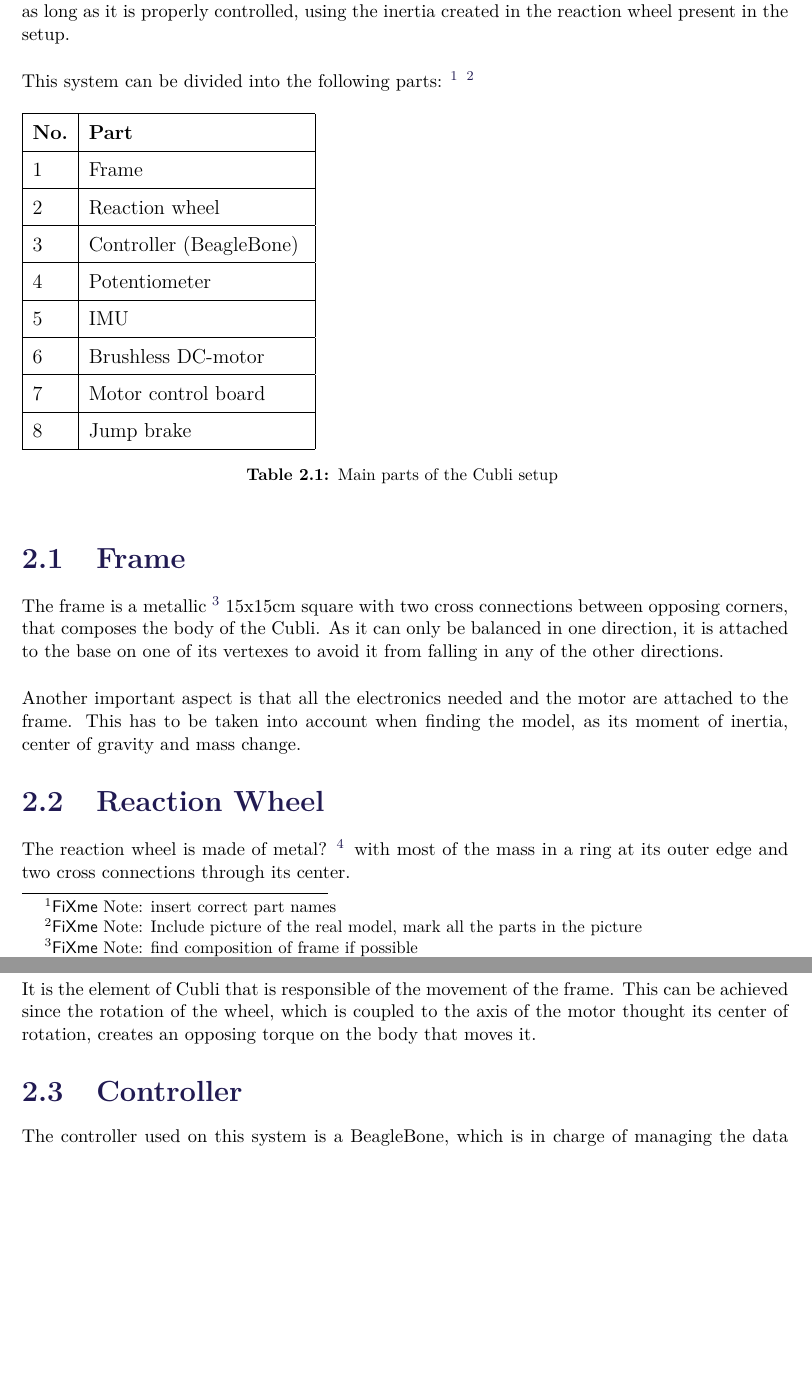
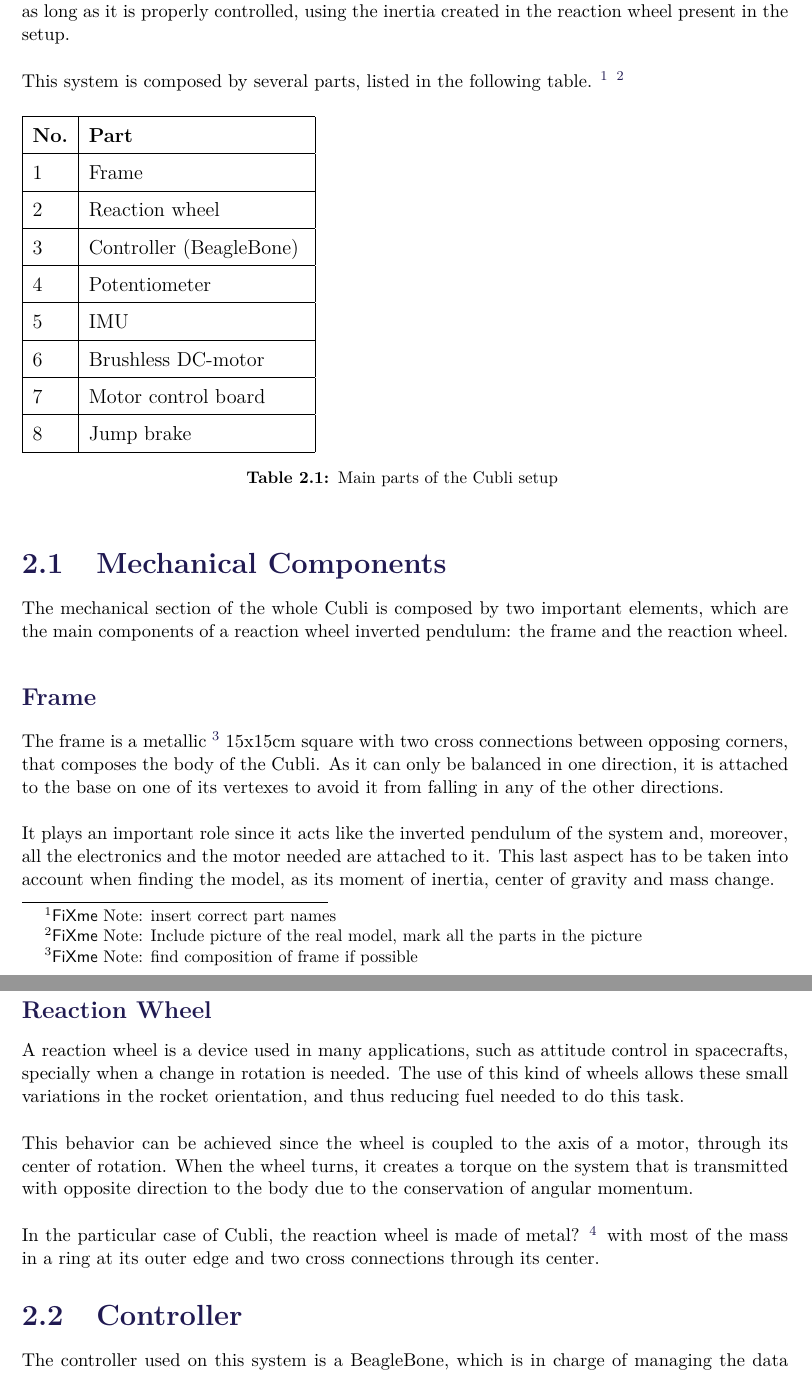
Before and after one commit to AodhAnd/p6-cubli-report, a LaTeX thesis (main.tex, which reads chapters/chapter2/aChapters2.tex, chapters/chapter4/aChapters4.tex, chapters/chapter4/bMechanicalComponents.tex): two parts of pages 9 and 10 of 22 before the commit and two parts of pages 9 and 10 of 24 after it, joined at a grey line, cut so that both start at the same text, the shorter picture padded with empty space. Compiled offline with pdfLaTeX.

Commit message:
Change the order of the sections

```diff
--- a/chapters/chapter2/aChapters2.tex
+++ /dev/null
@@ -1,45 +0,0 @@
-\chapter{System Description}
-One-frame Cubli is a non-linear unstable system which is capable of laying on one of its corners as long as it is properly controlled, using  the inertia created in the reaction wheel present in the setup.
-
-This system can be divided into the following parts: \fxnote{insert correct part names} \fxnote{Include picture of the real model, mark all the parts in the picture}
-
-\begin{table}[H]
-	\begin{tabular}{|l|p{4.5cm}|}
-		\hline %-----------------------------------------------------------------------------------
-		\textbf{No.} &\textbf{Part} 			\\
-		\hline %-----------------------------------------------------------------------------------
-		1            & Frame           			\\
-		\hline %-----------------------------------------------------------------------------------
-		2            & Reaction wheel      		\\
-		\hline %-----------------------------------------------------------------------------------
-		3            & Controller (BeagleBone)  \\
-		\hline %-----------------------------------------------------------------------------------
-		4            & Potentiometer			\\
-		\hline %-----------------------------------------------------------------------------------
-		5            &  IMU          			\\
-		\hline %-----------------------------------------------------------------------------------
-		6            & Brushless DC-motor   	\\
-		\hline %-----------------------------------------------------------------------------------
-		7            & Motor control board     	\\
-		\hline %-----------------------------------------------------------------------------------
-		8            & Jump brake		    	\\
-		\hline %-----------------------------------------------------------------------------------
-	\end{tabular}
-	\caption{Main parts of the Cubli setup \label{TableAAUCubliComponent}}
-\end{table}
-
-
-\section{Frame}
-The frame is a metallic \fxnote{find composition of frame if possible} 15x15cm square with two cross connections between opposing corners, that composes the body of the Cubli. As it can only be balanced in one direction, it is attached to the base on one of its vertexes to avoid it from falling in any of the other directions.
-
-Another important aspect is that all the electronics needed and the motor are attached to the frame. This has to be taken into account when finding the model, as its moment of inertia, center of gravity and mass change.
-
-
-\section{Reaction Wheel}
-The reaction wheel is made of metal? \fxnote{find composition of wheel if possible} with most of the mass in a ring at its outer edge and two cross connections through its center.
-
-It is the element of Cubli that is responsible of the movement of the frame. This can be achieved since the rotation of the wheel, which is coupled to the axis of the motor thought its center of rotation, creates an opposing torque on the body that moves it.
-
-
-\section{Controller}
-The controller used on this system is a BeagleBone, which is in charge of managing the data from the motor and the sensors and calculating the required control action.
--- a/chapters/chapter4/aChapters4.tex
+++ b/chapters/chapter4/aChapters4.tex
@@ -4 +2,28 @@ A mechanical drawing of the Cubli showing angles and coordinate system conventio
+One-frame Cubli is a non-linear unstable system which is capable of laying on one of its corners as long as it is properly controlled, using  the inertia created in the reaction wheel present in the setup.
 
+This system is composed by several parts, listed in the following table. \fxnote{insert correct part names} \fxnote{Include picture of the real model, mark all the parts in the picture}
+
+\begin{table}[H]
+	\begin{tabular}{|l|p{4.5cm}|}
+		\hline %-----------------------------------------------------------------------------------
+		\textbf{No.} &\textbf{Part} 			\\
+		\hline %-----------------------------------------------------------------------------------
+		1            & Frame           			\\
+		\hline %-----------------------------------------------------------------------------------
+		2            & Reaction wheel      		\\
+		\hline %-----------------------------------------------------------------------------------
+		3            & Controller (BeagleBone)  \\
+		\hline %-----------------------------------------------------------------------------------
+		4            & Potentiometer			\\
+		\hline %-----------------------------------------------------------------------------------
+		5            &  IMU          			\\
+		\hline %-----------------------------------------------------------------------------------
+		6            & Brushless DC-motor   	\\
+		\hline %-----------------------------------------------------------------------------------
+		7            & Motor control board     	\\
+		\hline %-----------------------------------------------------------------------------------
+		8            & Jump brake		    	\\
+		\hline %-----------------------------------------------------------------------------------
+	\end{tabular}
+	\caption{Main parts of the Cubli setup \label{TableAAUCubliComponent}}
+\end{table}
--- /dev/null
+++ b/chapters/chapter4/bMechanicalComponents.tex
@@ -0,0 +1,14 @@
+\section{Mechanical Components}
+The mechanical section of the whole Cubli is composed by two important elements, which are the main components of a reaction wheel inverted pendulum: the frame and the reaction wheel.
+
+\subsection{Frame}
+The frame is a metallic \fxnote{find composition of frame if possible} 15x15cm square with two cross connections between opposing corners, that composes the body of the Cubli. As it can only be balanced in one direction, it is attached to the base on one of its vertexes to avoid it from falling in any of the other directions.
+
+It plays an important role since it acts like the inverted pendulum of the system and, moreover, all the electronics and the motor needed are attached to it. This last aspect has to be taken into account when finding the model, as its moment of inertia, center of gravity and mass change.
+
+\subsection{Reaction Wheel}
+A reaction wheel is a device used in many applications, such as attitude control in spacecrafts, specially when a change in rotation is needed. The use of this kind of wheels allows these small variations in the rocket orientation, and thus reducing fuel needed to do this task.
+
+ This behavior can be achieved since the wheel is coupled to the axis of a motor, through its center of rotation. When the wheel turns, it creates a torque on the system that is transmitted with opposite direction to the body due to the conservation of angular momentum.
+
+In the particular case of Cubli, the reaction wheel is made of metal? \fxnote{find composition of wheel if possible} with most of the mass in a ring at its outer edge and two cross connections through its center.
--- /dev/null
+++ b/chapters/chapter4/cController.tex
@@ -0,0 +1,3 @@
+\section{Controller}
+
+The controller used on this system is a BeagleBone, which is in charge of managing the data from the motor and the sensors and calculating the required control action.
--- /dev/null
+++ b/chapters/chapter4/dMotor.tex
@@ -0,0 +1 @@
+\section{Motor}
--- a/chapters/chapter5/aChapters5.tex
+++ b/chapters/chapter5/aChapters5.tex
@@ -1 +1 @@
-\chapter{Chapter 5}
+\chapter{System Analysis}
```
Also changed, not shown: chapters/chapter1/aChapters1.tex (+4 -4 lines), chapters/chapter4/eSensors.tex (added, +9 -0 lines), chapters/chapter5/dVerificationOfModel.tex (renamed from chapters/chapter4/dVerificationOfModel.tex, +1 -1 lines), chapters/chapter6/aChapters6.tex (added, +1 -0 lines), main.tex (+21 -11 lines), chapters/chapter5/bCubliModel.tex (renamed from chapters/chapter4/bCubliModel.tex), chapters/chapter5/cLinearizationOfModel.tex (renamed from chapters/chapter4/cLinearizationOfModel.tex), chapters/chapter2/aChapters2.tex (21 more changed lines), chapters/chapter4/aChapters4.tex (10 more changed lines), chapters/chapter4/dMotor.tex (12 more changed lines), chapters/chapter5/aChapters5.tex (9 more changed lines).
